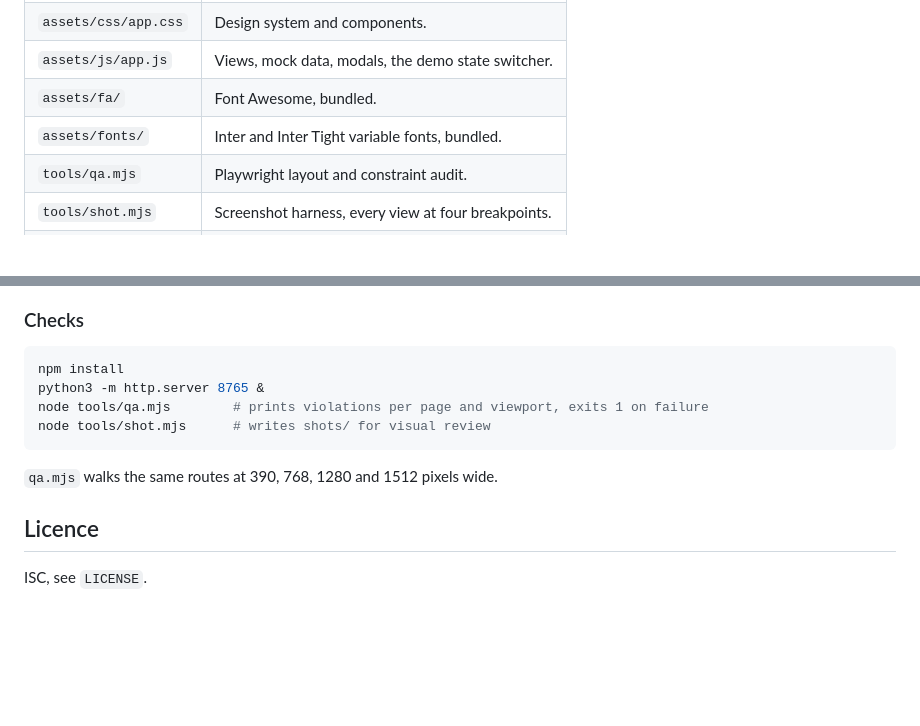
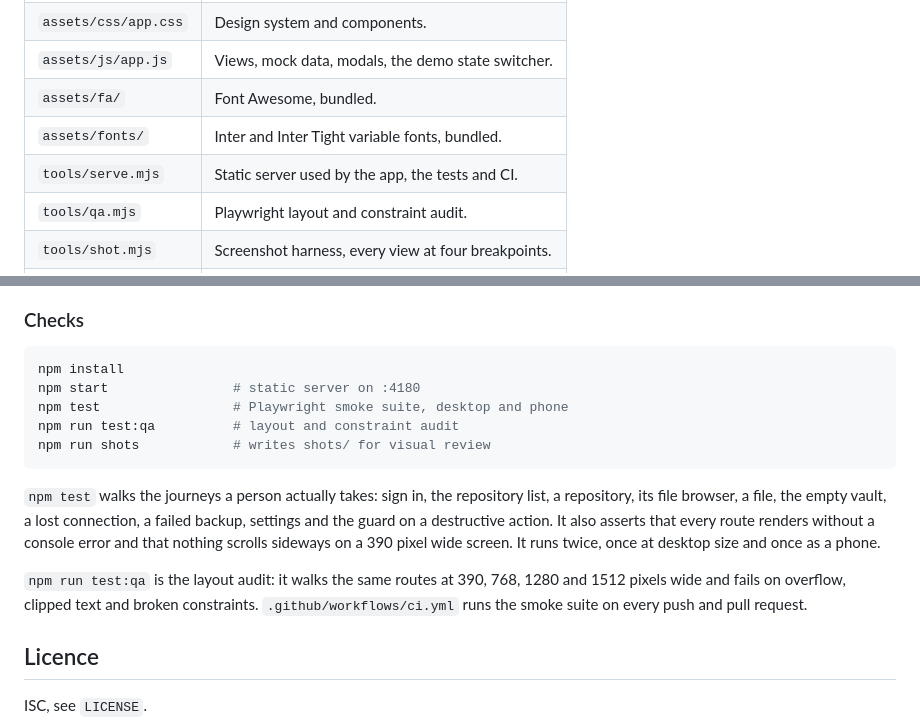
Before and after one commit to GraphicMiles/Ovault, a Markdown page: README.md, 2 parts joined by grey strips. Drawn GitHub-style; blank space fills up the shorter version.

````diff
--- a/README.md
+++ b/README.md
@@ -58,6 +58,7 @@ Open http://localhost:8765. Any static server works; there is no build step.
 | `assets/js/app.js` | Views, mock data, modals, the demo state switcher. |
 | `assets/fa/` | Font Awesome, bundled. |
 | `assets/fonts/` | Inter and Inter Tight variable fonts, bundled. |
+| `tools/serve.mjs` | Static server used by the app, the tests and CI. |
 | `tools/qa.mjs` | Playwright layout and constraint audit. |
 | `tools/shot.mjs` | Screenshot harness, every view at four breakpoints. |
 | `tools/cmap.py` | Colour-quantised ASCII visual check. |
@@ -72,12 +73,22 @@ from background stepping rather than border lines.
 
 ```bash
 npm install
-python3 -m http.server 8765 &
-node tools/qa.mjs        # prints violations per page and viewport, exits 1 on failure
-node tools/shot.mjs      # writes shots/ for visual review
+npm start                # static server on :4180
+npm test                 # Playwright smoke suite, desktop and phone
+npm run test:qa          # layout and constraint audit
+npm run shots            # writes shots/ for visual review
 ```
 
-`qa.mjs` walks the same routes at 390, 768, 1280 and 1512 pixels wide.
+`npm test` walks the journeys a person actually takes: sign in, the repository
+list, a repository, its file browser, a file, the empty vault, a lost connection,
+a failed backup, settings and the guard on a destructive action. It also asserts
+that every route renders without a console error and that nothing scrolls
+sideways on a 390 pixel wide screen. It runs twice, once at desktop size and once
+as a phone.
+
+`npm run test:qa` is the layout audit: it walks the same routes at 390, 768, 1280
+and 1512 pixels wide and fails on overflow, clipped text and broken constraints.
+`.github/workflows/ci.yml` runs the smoke suite on every push and pull request.
 
 ## Licence
 
````
